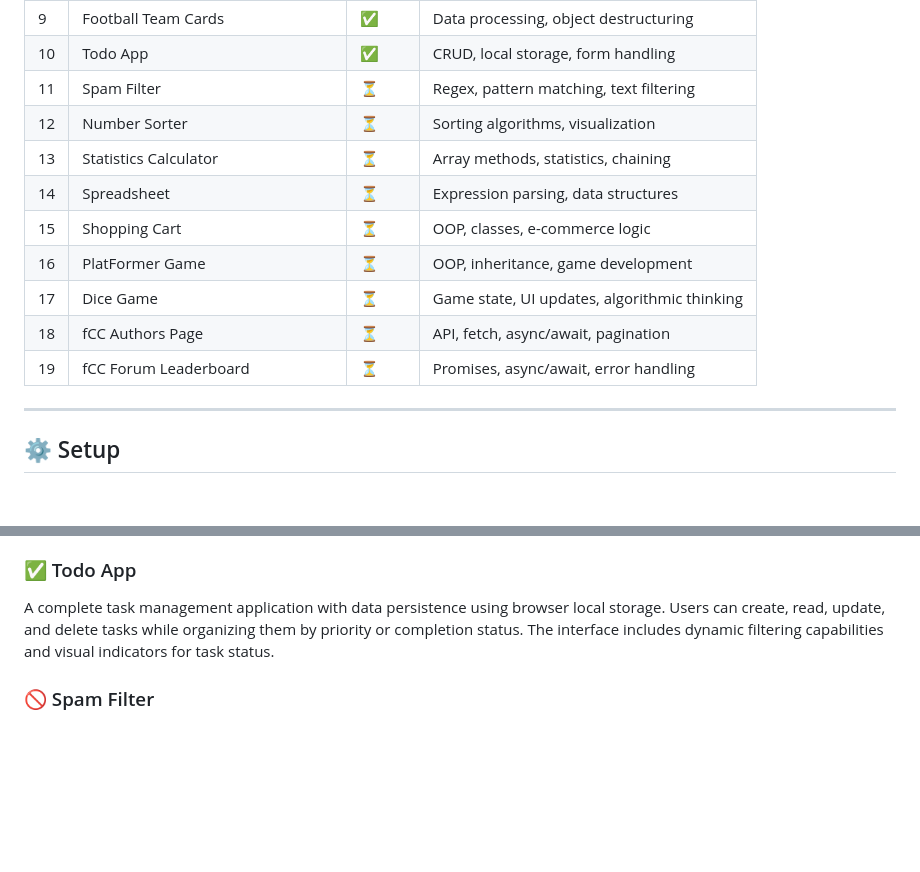
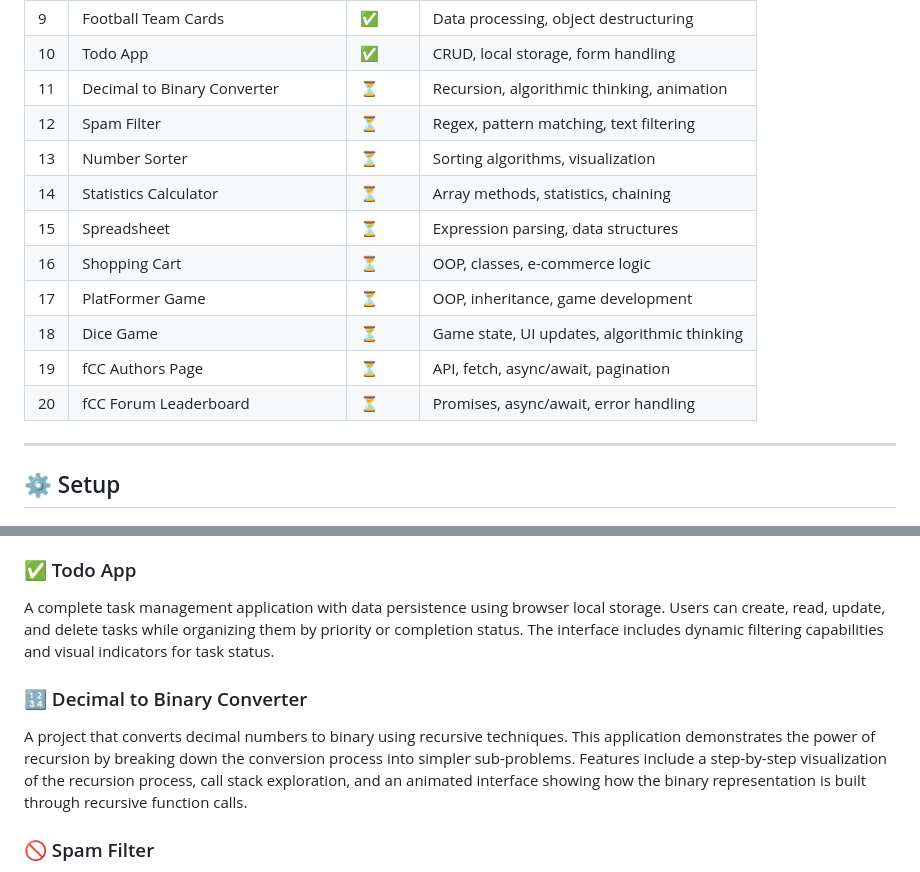
Before and after one commit to akosikhada/javascript-algorithms-and-data-structures-freecodecamp, a Markdown page: README.md, 2 parts joined by grey strips. GitHub-like rendering; blank space fills up the shorter version.

Commit message:
docs(readme): Update README.md with Decimal to Binary Converter details
- Added project description for 'Decimal to Binary Converter'
- Highlighted recursion-based approach and animated visualization
- Improved documentation clarity and consistency

```diff
--- a/README.md
+++ b/README.md
@@ -49,15 +49,16 @@ This repository documents my journey through the freeCodeCamp JavaScript Algorit
 | 8   | Date Formatter                  | ✅     | Date object, string formatting               |
 | 9   | Football Team Cards             | ✅     | Data processing, object destructuring        |
 | 10  | Todo App                        | ✅     | CRUD, local storage, form handling           |
-| 11  | Spam Filter                     | ⏳     | Regex, pattern matching, text filtering      |
-| 12  | Number Sorter                   | ⏳     | Sorting algorithms, visualization            |
-| 13  | Statistics Calculator           | ⏳     | Array methods, statistics, chaining          |
-| 14  | Spreadsheet                     | ⏳     | Expression parsing, data structures          |
-| 15  | Shopping Cart                   | ⏳     | OOP, classes, e-commerce logic               |
-| 16  | PlatFormer Game                 | ⏳     | OOP, inheritance, game development           |
-| 17  | Dice Game                       | ⏳     | Game state, UI updates, algorithmic thinking |
-| 18  | fCC Authors Page                | ⏳     | API, fetch, async/await, pagination          |
-| 19  | fCC Forum Leaderboard           | ⏳     | Promises, async/await, error handling        |
+| 11  | Decimal to Binary Converter     | ⏳     | Recursion, algorithmic thinking, animation   |
+| 12  | Spam Filter                     | ⏳     | Regex, pattern matching, text filtering      |
+| 13  | Number Sorter                   | ⏳     | Sorting algorithms, visualization            |
+| 14  | Statistics Calculator           | ⏳     | Array methods, statistics, chaining          |
+| 15  | Spreadsheet                     | ⏳     | Expression parsing, data structures          |
+| 16  | Shopping Cart                   | ⏳     | OOP, classes, e-commerce logic               |
+| 17  | PlatFormer Game                 | ⏳     | OOP, inheritance, game development           |
+| 18  | Dice Game                       | ⏳     | Game state, UI updates, algorithmic thinking |
+| 19  | fCC Authors Page                | ⏳     | API, fetch, async/await, pagination          |
+| 20  | fCC Forum Leaderboard           | ⏳     | Promises, async/await, error handling        |
 
 ---
 
@@ -148,6 +149,10 @@ An interactive card display system for football team players. This application p
 
 A complete task management application with data persistence using browser local storage. Users can create, read, update, and delete tasks while organizing them by priority or completion status. The interface includes dynamic filtering capabilities and visual indicators for task status.
 
+### 🔢 Decimal to Binary Converter
+
+A project that converts decimal numbers to binary using recursive techniques. This application demonstrates the power of recursion by breaking down the conversion process into simpler sub-problems. Features include a step-by-step visualization of the recursion process, call stack exploration, and an animated interface showing how the binary representation is built through recursive function calls.
+
 ### 🚫 Spam Filter
 
 A text analysis tool utilizing regular expressions to identify potential spam content in messages. This project explores advanced regex techniques like capture groups and lookaheads to analyze patterns in text, with confidence scoring for potential spam detection.
```
